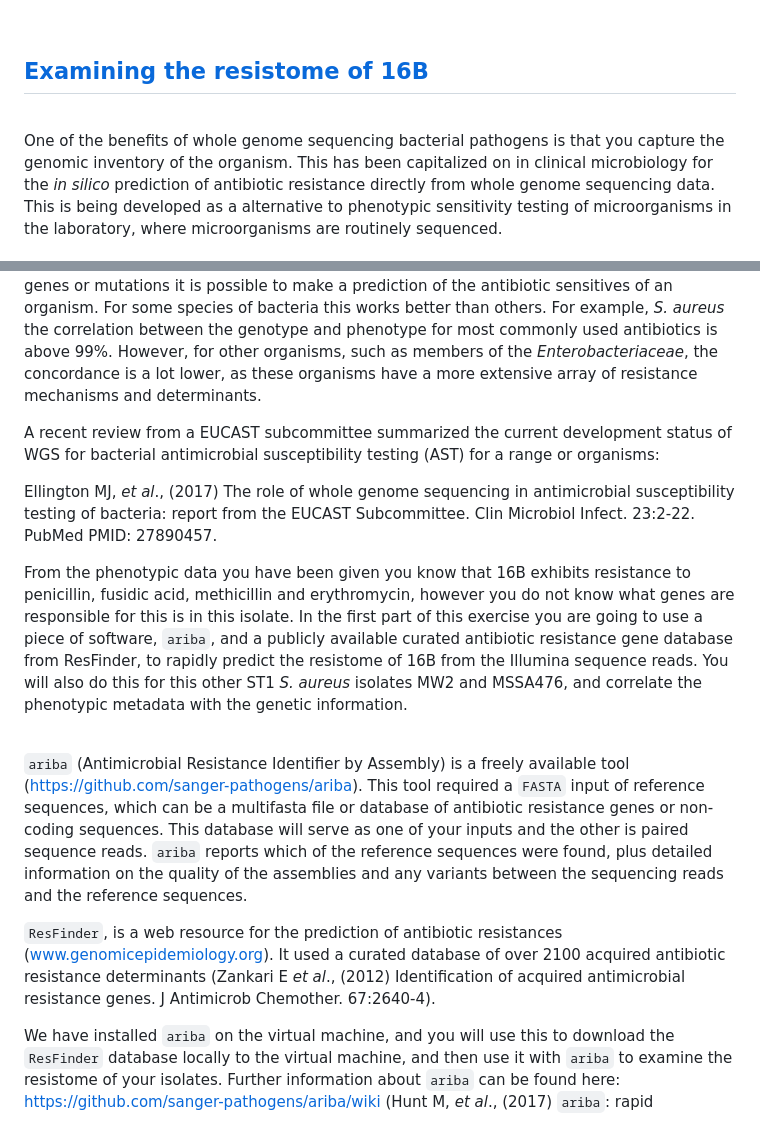
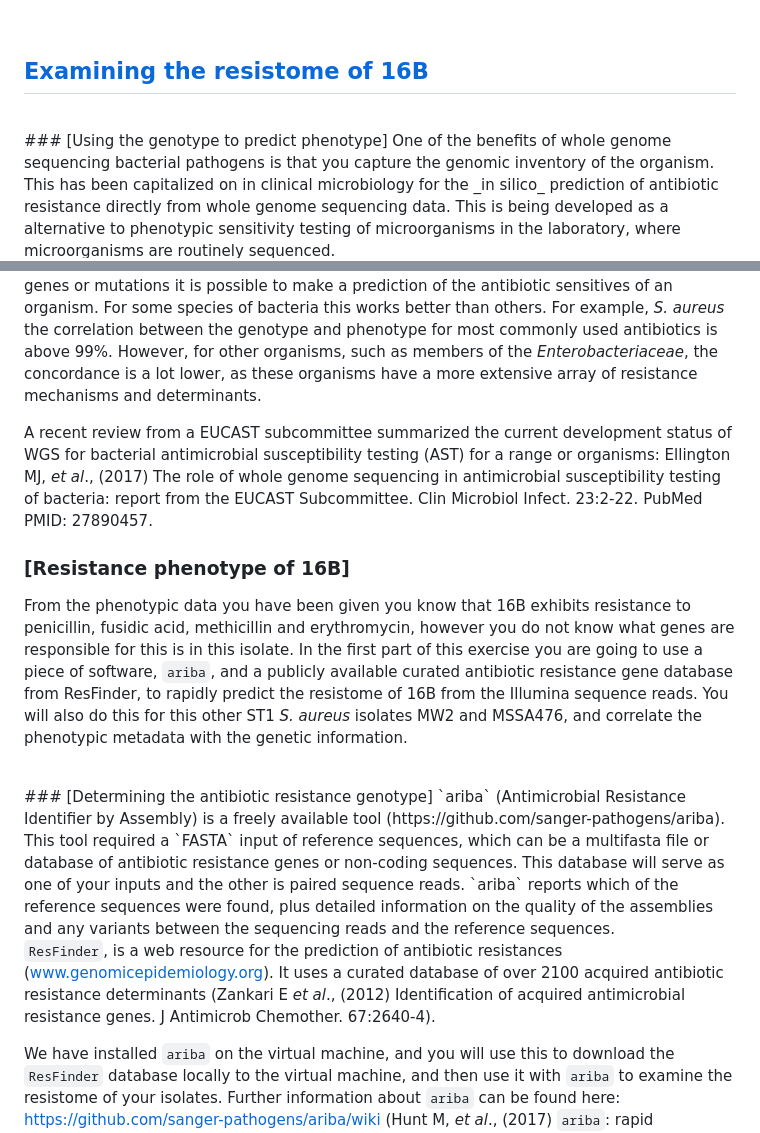
Before and after one commit to WCSCourses/GenEpiLAC2023, a Markdown page: Manuals/Assembly_method_comparison/Assembly_annotation.md, 2 parts joined by grey strips. GitHub-like rendering.

```diff
--- a/Manuals/Assembly_method_comparison/Assembly_annotation.md
+++ b/Manuals/Assembly_method_comparison/Assembly_annotation.md
@@ -157,22 +157,21 @@ The folder contains:
 ## [Examining the resistome of 16B](#examining-the-resistome-of-16B)
 
 <br>
-
+### [Using the genotype to predict phenotype]
 One of the benefits of whole genome sequencing bacterial pathogens is that you capture the genomic inventory of the organism. This has been capitalized on in clinical microbiology for the _in silico_ prediction of antibiotic resistance directly from whole genome sequencing data. This is being developed as a alternative to phenotypic sensitivity testing of microorganisms in the laboratory, where microorganisms are routinely sequenced.
 
 For many microorganisms the genetic basis of antibiotic resistance has been extensively studied. This means that the genes responsible for resistance have been identified and sequenced, and can be used to compile a database of resistance determinants and used to query an organism’s genome and define its resistome. Based on the presence or absence of genes or mutations it is possible to make a prediction of the antibiotic sensitives of an organism. For some species of bacteria this works better than others. For example, _S. aureus_ the correlation between the genotype and phenotype for most commonly used antibiotics is above 99%. However, for other organisms, such as members of the _Enterobacteriaceae_, the concordance is a lot lower, as these organisms have a more extensive array of resistance mechanisms and determinants.
 
-A recent review from a EUCAST subcommittee summarized the current development status of WGS for bacterial antimicrobial susceptibility testing (AST) for a range or organisms:
+A recent review from a EUCAST subcommittee summarized the current development status of WGS for bacterial antimicrobial susceptibility testing (AST) for a range or organisms: Ellington MJ, _et al_., (2017) The role of whole genome sequencing in antimicrobial susceptibility testing of bacteria: report from the EUCAST Subcommittee. Clin Microbiol Infect. 23:2-22. PubMed PMID: 27890457.
 
-Ellington MJ, _et al_., (2017) The role of whole genome sequencing in antimicrobial susceptibility testing of bacteria: report from the EUCAST Subcommittee. Clin Microbiol Infect. 23:2-22. PubMed PMID: 27890457.
-
+### [Resistance phenotype of 16B]
 From the phenotypic data you have been given you know that 16B exhibits resistance to penicillin, fusidic acid, methicillin and erythromycin, however you do not know what genes are responsible for this is in this isolate. In the first part of this exercise you are going to use a piece of software, `ariba`, and a publicly available curated antibiotic resistance gene database from ResFinder, to rapidly predict the resistome of 16B from the Illumina sequence reads. You will also do this for this other ST1 _S. aureus_ isolates MW2 and MSSA476, and correlate the phenotypic metadata with the genetic information.
 
 <br>
-
+### [Determining the antibiotic resistance genotype]
 `ariba` (Antimicrobial Resistance Identifier by Assembly) is a freely available tool (https://github.com/sanger-pathogens/ariba). This tool required a `FASTA` input of reference sequences, which can be a multifasta file or database of antibiotic resistance genes or non-coding sequences. This database will serve as one of your inputs and the other is paired sequence reads. `ariba` reports which of the reference sequences were found, plus detailed information on the quality of the assemblies and any variants between the sequencing reads and the reference sequences.
 
-`ResFinder`, is a web resource for the prediction of antibiotic resistances (www.genomicepidemiology.org). It used a curated database of over 2100 acquired antibiotic resistance determinants (Zankari E _et al_., (2012) Identification of acquired antimicrobial resistance genes. J Antimicrob Chemother. 67:2640-4).
+`ResFinder`, is a web resource for the prediction of antibiotic resistances (www.genomicepidemiology.org). It uses a curated database of over 2100 acquired antibiotic resistance determinants (Zankari E _et al_., (2012) Identification of acquired antimicrobial resistance genes. J Antimicrob Chemother. 67:2640-4).
 
 We have installed `ariba` on the virtual machine, and you will use this to download the `ResFinder` database locally to the virtual machine, and then use it with `ariba` to examine the resistome of your isolates. Further information about `ariba` can be found here: https://github.com/sanger-pathogens/ariba/wiki (Hunt M, _et al_., (2017) `ariba`: rapid antimicrobial resistance genotyping directly from sequencing reads. Microb Genom. 3:e000131)
 
```
